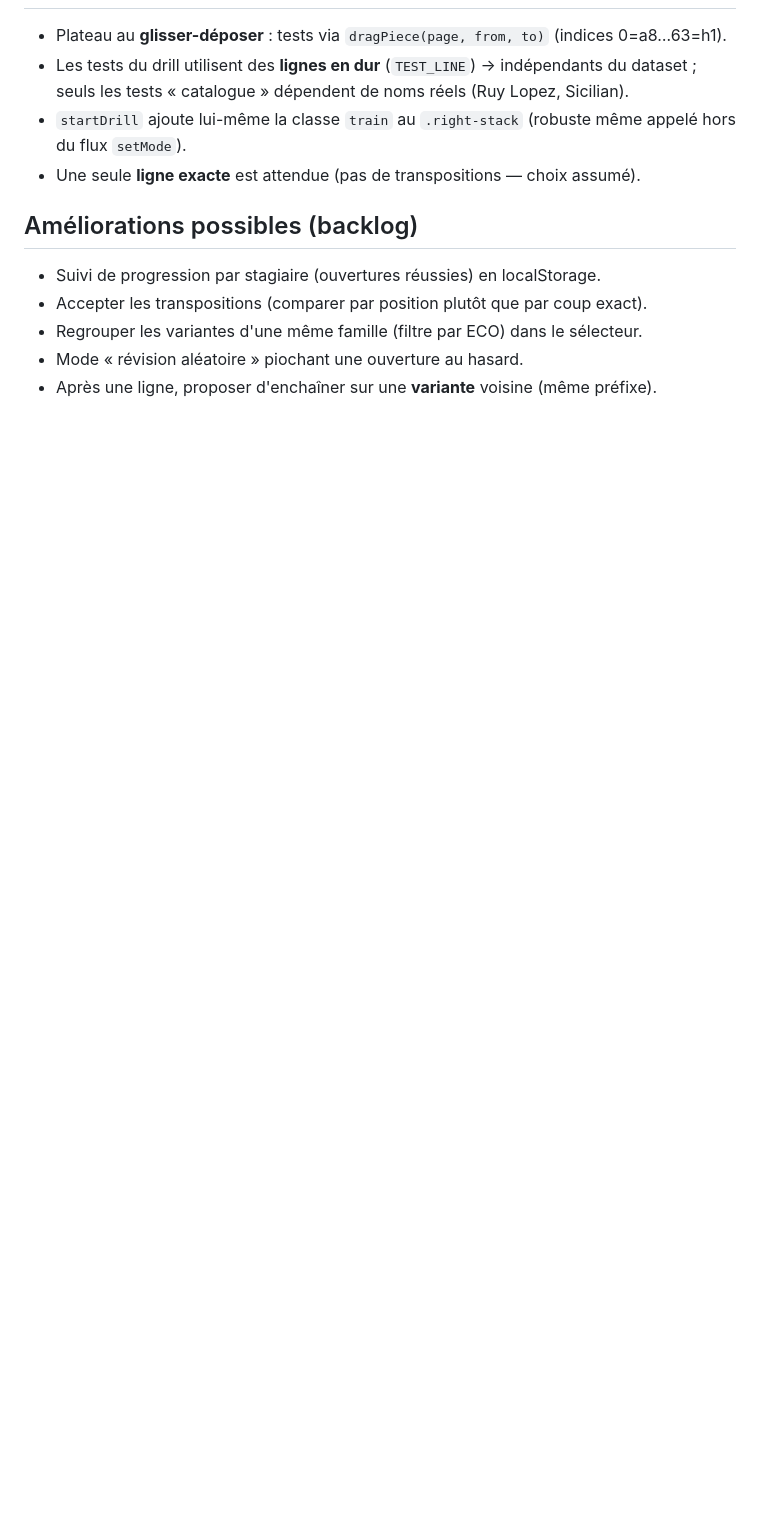
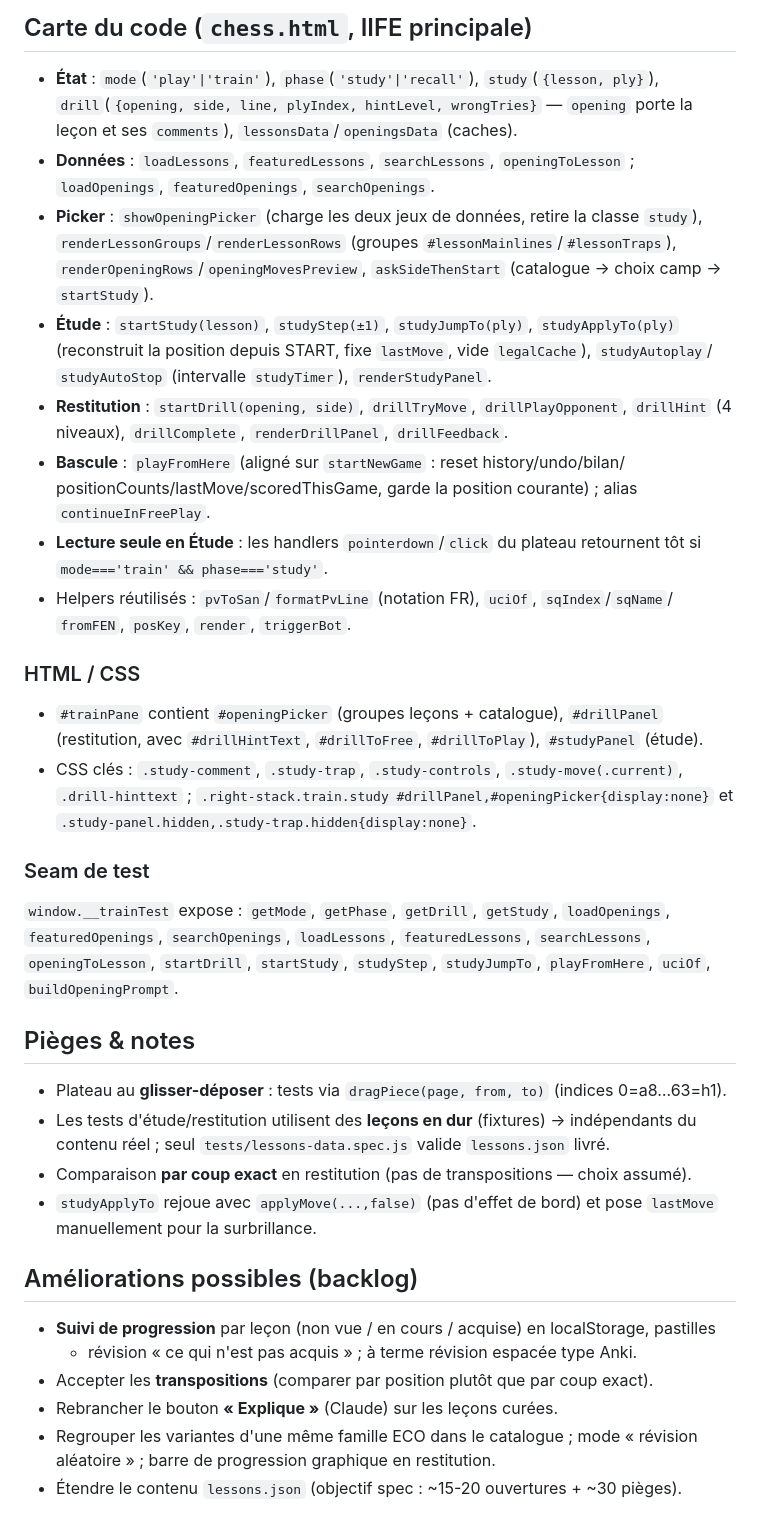
Before and after one commit to sjaubert/wims-chess-tutor, a Markdown page: docs/OUVERTURES.md, the part around one of its changes. GitHub-like rendering; blank space fills up the shorter version.

```diff
--- a/docs/OUVERTURES.md
+++ b/docs/OUVERTURES.md
@@ -46,15 +70,57 @@ Voir aussi `docs/TUTEUR-IA.md` (tuteur IA) et les `docs/superpowers/specs|plans/
+## Carte du code (`chess.html`, IIFE principale)
+
+- **État** : `mode`(`'play'|'train'`), `phase`(`'study'|'recall'`), `study`(`{lesson, ply}`),
+  `drill`(`{opening, side, line, plyIndex, hintLevel, wrongTries}` — `opening` porte la leçon
+  et ses `comments`), `lessonsData`/`openingsData` (caches).
+- **Données** : `loadLessons`, `featuredLessons`, `searchLessons`, `openingToLesson` ;
+  `loadOpenings`, `featuredOpenings`, `searchOpenings`.
+- **Picker** : `showOpeningPicker` (charge les deux jeux de données, retire la classe
+  `study`), `renderLessonGroups`/`renderLessonRows` (groupes `#lessonMainlines`/`#lessonTraps`),
+  `renderOpeningRows`/`openingMovesPreview`, `askSideThenStart` (catalogue → choix camp →
+  `startStudy`).
+- **Étude** : `startStudy(lesson)`, `studyStep(±1)`, `studyJumpTo(ply)`, `studyApplyTo(ply)`
+  (reconstruit la position depuis START, fixe `lastMove`, vide `legalCache`), `studyAutoplay`/
+  `studyAutoStop` (intervalle `studyTimer`), `renderStudyPanel`.
+- **Restitution** : `startDrill(opening, side)`, `drillTryMove`, `drillPlayOpponent`,
+  `drillHint` (4 niveaux), `drillComplete`, `renderDrillPanel`, `drillFeedback`.
+- **Bascule** : `playFromHere` (aligné sur `startNewGame` : reset history/undo/bilan/
+  positionCounts/lastMove/scoredThisGame, garde la position courante) ; alias
+  `continueInFreePlay`.
+- **Lecture seule en Étude** : les handlers `pointerdown`/`click` du plateau retournent tôt si
+  `mode==='train' && phase==='study'`.
+- Helpers réutilisés : `pvToSan`/`formatPvLine` (notation FR), `uciOf`, `sqIndex`/`sqName`/
+  `fromFEN`, `posKey`, `render`, `triggerBot`.
+
+### HTML / CSS
+
+- `#trainPane` contient `#openingPicker` (groupes leçons + catalogue), `#drillPanel`
+  (restitution, avec `#drillHintText`, `#drillToFree`, `#drillToPlay`), `#studyPanel` (étude).
+- CSS clés : `.study-comment`, `.study-trap`, `.study-controls`, `.study-move(.current)`,
+  `.drill-hinttext` ; `.right-stack.train.study #drillPanel,#openingPicker{display:none}` et
+  `.study-panel.hidden,.study-trap.hidden{display:none}`.
+
+### Seam de test
+
+`window.__trainTest` expose : `getMode`, `getPhase`, `getDrill`, `getStudy`, `loadOpenings`,
+`featuredOpenings`, `searchOpenings`, `loadLessons`, `featuredLessons`, `searchLessons`,
+`openingToLesson`, `startDrill`, `startStudy`, `studyStep`, `studyJumpTo`, `playFromHere`,
+`uciOf`, `buildOpeningPrompt`.
+
+## Pièges & notes
 
 - Plateau au **glisser-déposer** : tests via `dragPiece(page, from, to)` (indices 0=a8…63=h1).
-- Les tests du drill utilisent des **lignes en dur** (`TEST_LINE`) → indépendants du dataset ;
-  seuls les tests « catalogue » dépendent de noms réels (Ruy Lopez, Sicilian).
-- `startDrill` ajoute lui-même la classe `train` au `.right-stack` (robuste même appelé hors
-  du flux `setMode`).
-- Une seule **ligne exacte** est attendue (pas de transpositions — choix assumé).
+- Les tests d'étude/restitution utilisent des **leçons en dur** (fixtures) → indépendants du
+  contenu réel ; seul `tests/lessons-data.spec.js` valide `lessons.json` livré.
+- Comparaison **par coup exact** en restitution (pas de transpositions — choix assumé).
+- `studyApplyTo` rejoue avec `applyMove(...,false)` (pas d'effet de bord) et pose `lastMove`
+  manuellement pour la surbrillance.
 
 ## Améliorations possibles (backlog)
 
-- Suivi de progression par stagiaire (ouvertures réussies) en localStorage.
-- Accepter les transpositions (comparer par position plutôt que par coup exact).
-- Regrouper les variantes d'une même famille (filtre par ECO) dans le sélecteur.
-- Mode « révision aléatoire » piochant une ouverture au hasard.
-- Après une ligne, proposer d'enchaîner sur une **variante** voisine (même préfixe).
+- **Suivi de progression** par leçon (non vue / en cours / acquise) en localStorage, pastilles
+  + révision « ce qui n'est pas acquis » ; à terme révision espacée type Anki.
+- Accepter les **transpositions** (comparer par position plutôt que par coup exact).
+- Rebrancher le bouton **« Explique »** (Claude) sur les leçons curées.
+- Regrouper les variantes d'une même famille ECO dans le catalogue ; mode « révision
+  aléatoire » ; barre de progression graphique en restitution.
+- Étendre le contenu `lessons.json` (objectif spec : ~15-20 ouvertures + ~30 pièges).
```
Also changed, not shown: other parts of docs/OUVERTURES.md (+60 -36 lines).
